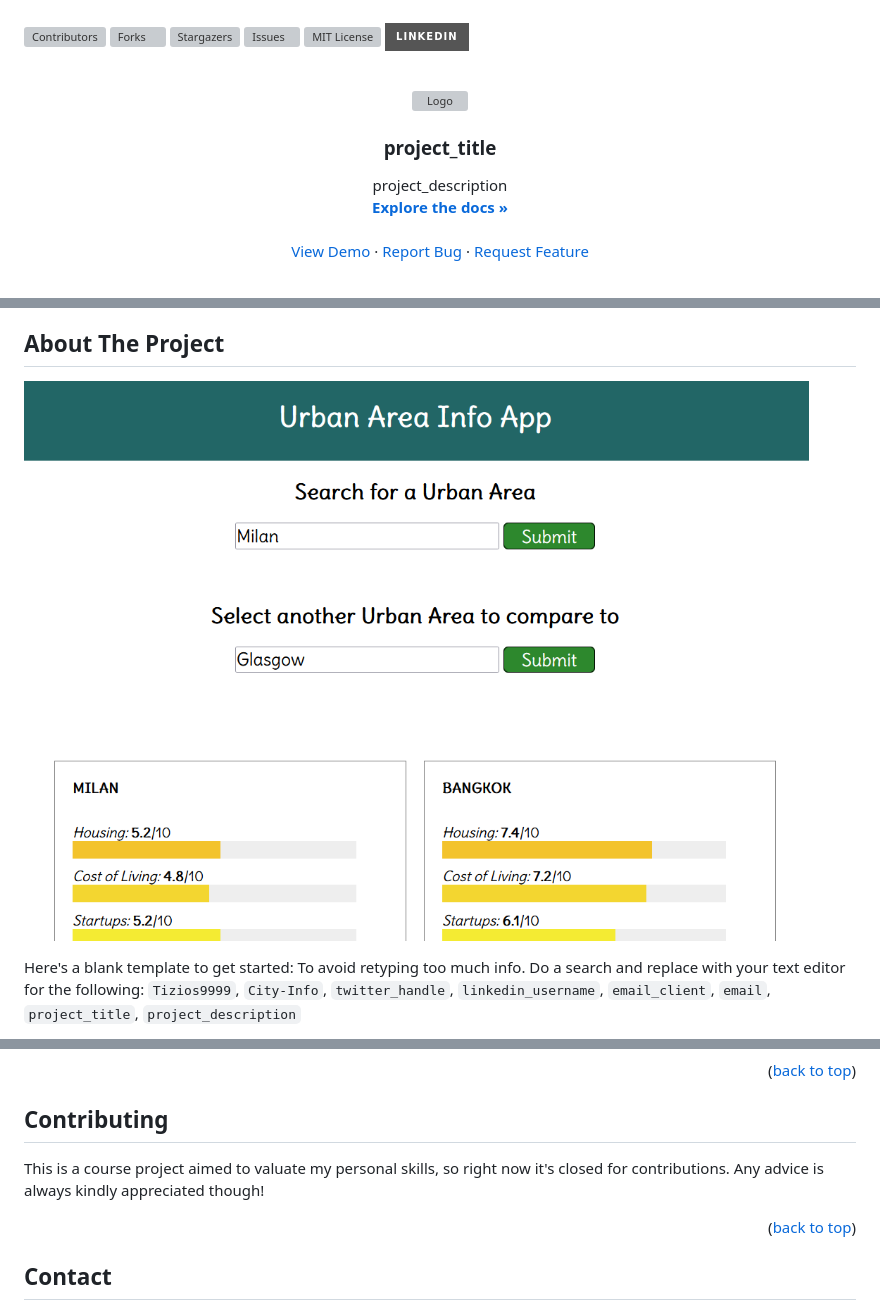
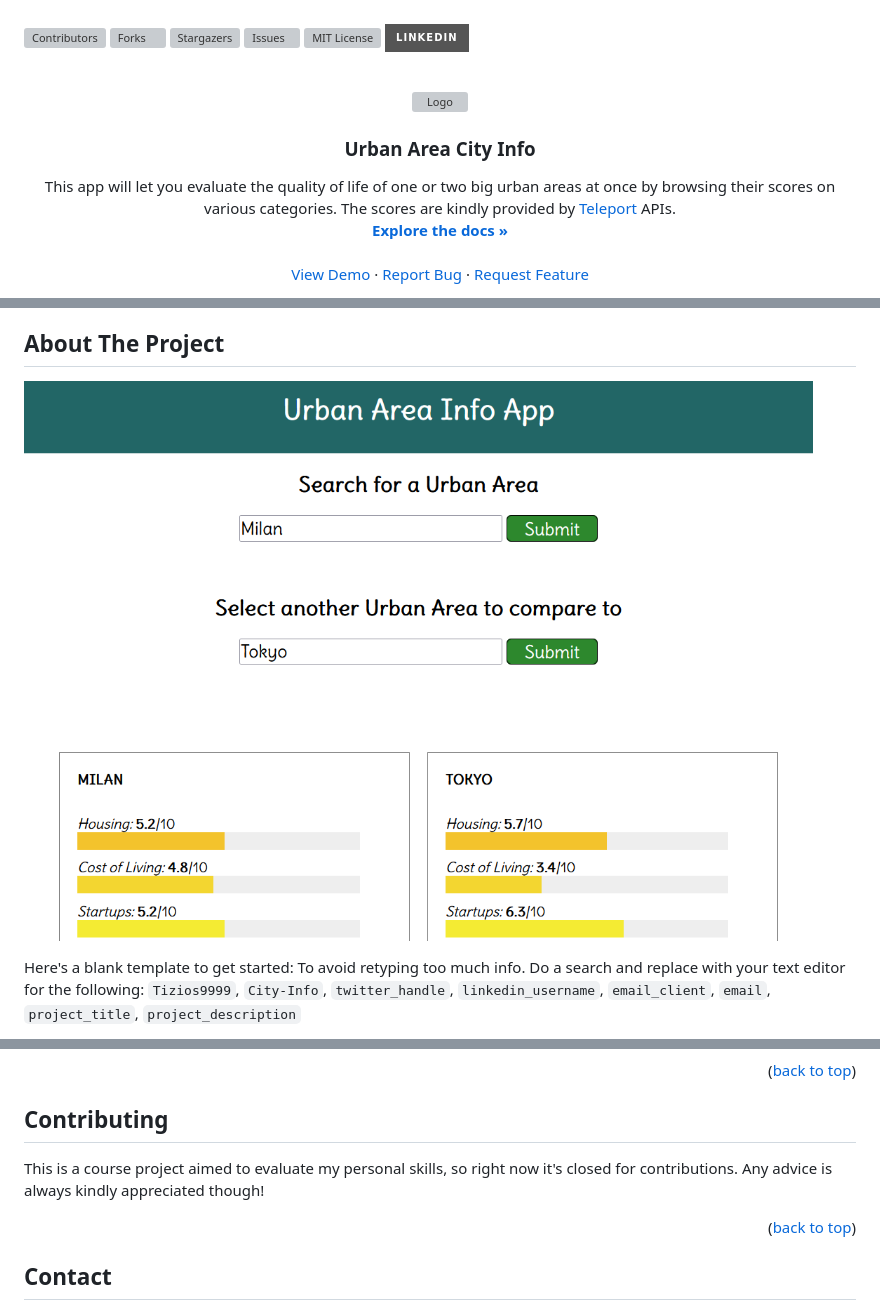
Before and after one commit to Tizios9999/City-Info, a Markdown page: readme.md, 3 parts joined by grey strips. Rendered like a GitHub page; pictures changed too: src/img/preview.png; badges without logos; grey boxes are pictures that could not be loaded.

Commit message:
added project description

```diff
--- a/readme.md
+++ b/readme.md
@@ -26,9 +26,10 @@
   </a>
 
-<h3 align="center">project_title</h3>
+<h3 align="center">Urban Area City Info</h3>
 
   <p align="center">
-    project_description
+    This app will let you evaluate the quality of life of one or two big urban areas at once by browsing their scores on various categories.
+    The scores are kindly provided by <a href="https://teleport.org/">Teleport</a> APIs.
     <br />
     <a href="https://github.com/Tizios9999/City-Info"><strong>Explore the docs »</strong></a>
     <br />
@@ -144,7 +145,7 @@ See the [open issues](https://github.com/Tizios9999/City-Info/issues) for a full
 
 ## Contributing
 
-This is a course project aimed to valuate my personal skills, so right now it's closed for contributions. Any advice is always kindly appreciated though!
+This is a course project aimed to evaluate my personal skills, so right now it's closed for contributions. Any advice is always kindly appreciated though!
 
 <p align="right">(<a href="#readme-top">back to top</a>)</p>
 
```
Also changed, not shown: other parts of readme.md (+1 -1 lines).
